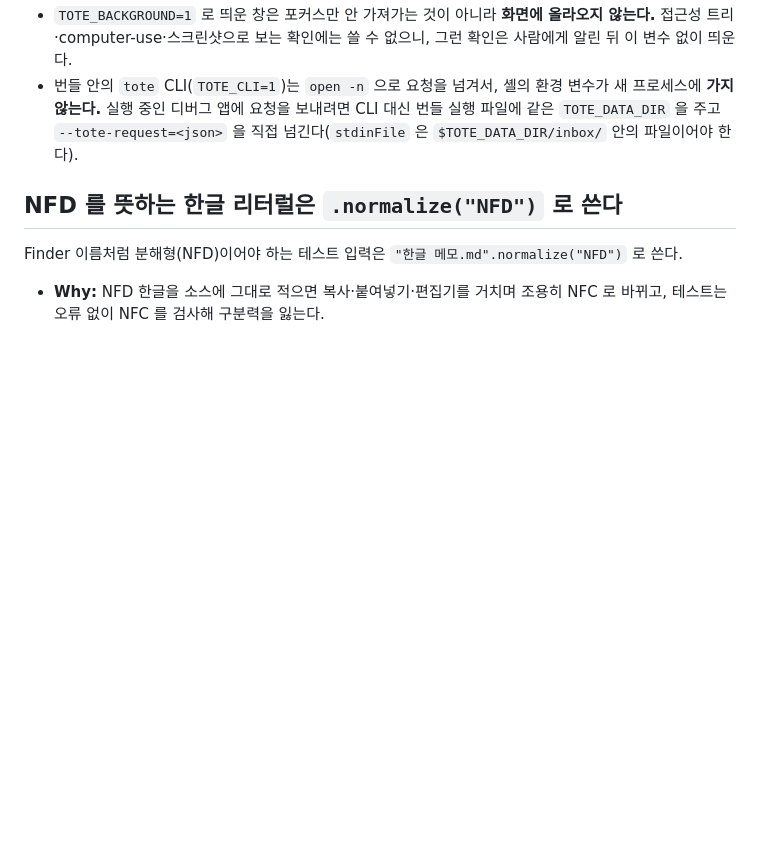
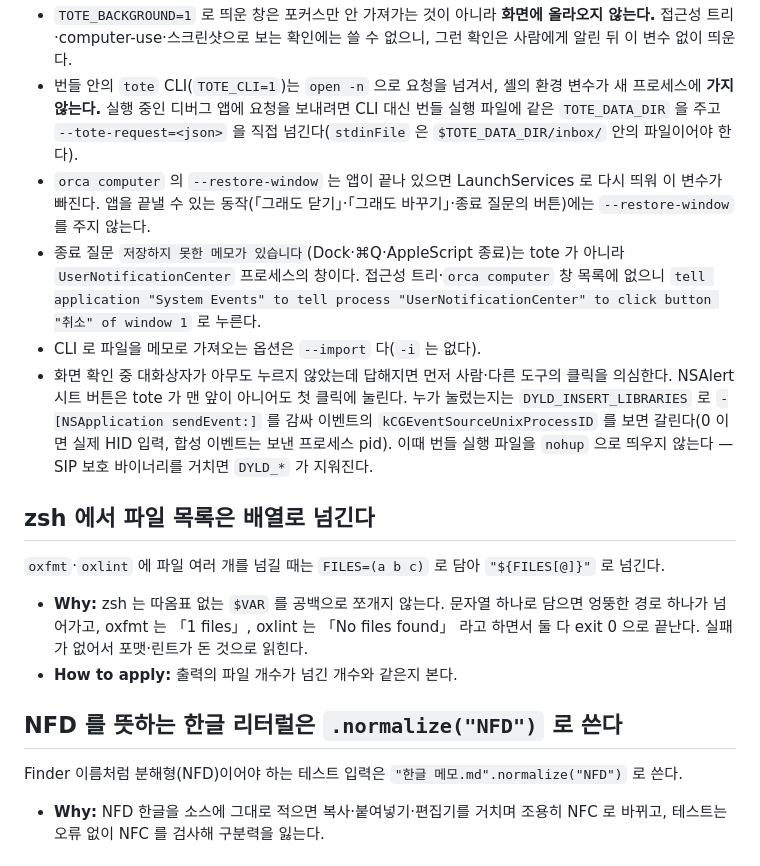
Before and after one commit to jang2162/tote-notes, a Markdown page: docs/guides/development.md, the part around the change. Rendered like a GitHub page; blank space fills up the shorter version.

Commit message:
docs: add the smoke's guideline lines and the zsh file-list rule to the dev guide
Co-Authored-By: Claude Sonnet 5.5 <noreply@anthropic.com>

```diff
--- a/docs/guides/development.md
+++ b/docs/guides/development.md
@@ -17,6 +17,17 @@
 - 생겼으면 안을 확인해 사람에게 알리고, 동의를 받아 지운다.
 - `TOTE_BACKGROUND=1` 로 띄운 창은 포커스만 안 가져가는 것이 아니라 **화면에 올라오지 않는다.** 접근성 트리·computer-use·스크린샷으로 보는 확인에는 쓸 수 없으니, 그런 확인은 사람에게 알린 뒤 이 변수 없이 띄운다.
 - 번들 안의 `tote` CLI(`TOTE_CLI=1`)는 `open -n` 으로 요청을 넘겨서, 셸의 환경 변수가 새 프로세스에 **가지 않는다.** 실행 중인 디버그 앱에 요청을 보내려면 CLI 대신 번들 실행 파일에 같은 `TOTE_DATA_DIR` 을 주고 `--tote-request=<json>` 을 직접 넘긴다(`stdinFile` 은 `$TOTE_DATA_DIR/inbox/` 안의 파일이어야 한다).
+- `orca computer` 의 `--restore-window` 는 앱이 끝나 있으면 LaunchServices 로 다시 띄워 이 변수가 빠진다. 앱을 끝낼 수 있는 동작(「그래도 닫기」·「그래도 바꾸기」·종료 질문의 버튼)에는 `--restore-window` 를 주지 않는다.
+- 종료 질문 `저장하지 못한 메모가 있습니다`(Dock·⌘Q·AppleScript 종료)는 tote 가 아니라 `UserNotificationCenter` 프로세스의 창이다. 접근성 트리·`orca computer` 창 목록에 없으니 `tell application "System Events" to tell process "UserNotificationCenter" to click button "취소" of window 1` 로 누른다.
+- CLI 로 파일을 메모로 가져오는 옵션은 `--import` 다(`-i` 는 없다).
+- 화면 확인 중 대화상자가 아무도 누르지 않았는데 답해지면 먼저 사람·다른 도구의 클릭을 의심한다. NSAlert 시트 버튼은 tote 가 맨 앞이 아니어도 첫 클릭에 눌린다. 누가 눌렀는지는 `DYLD_INSERT_LIBRARIES` 로 `-[NSApplication sendEvent:]` 를 감싸 이벤트의 `kCGEventSourceUnixProcessID` 를 보면 갈린다(0 이면 실제 HID 입력, 합성 이벤트는 보낸 프로세스 pid). 이때 번들 실행 파일을 `nohup` 으로 띄우지 않는다 — SIP 보호 바이너리를 거치면 `DYLD_*` 가 지워진다.
+
+## zsh 에서 파일 목록은 배열로 넘긴다
+
+`oxfmt`·`oxlint` 에 파일 여러 개를 넘길 때는 `FILES=(a b c)` 로 담아 `"${FILES[@]}"` 로 넘긴다.
+
+- **Why:** zsh 는 따옴표 없는 `$VAR` 를 공백으로 쪼개지 않는다. 문자열 하나로 담으면 엉뚱한 경로 하나가 넘어가고, oxfmt 는 「1 files」, oxlint 는 「No files found」 라고 하면서 둘 다 exit 0 으로 끝난다. 실패가 없어서 포맷·린트가 돈 것으로 읽힌다.
+- **How to apply:** 출력의 파일 개수가 넘긴 개수와 같은지 본다.
 
 ## NFD 를 뜻하는 한글 리터럴은 `.normalize("NFD")` 로 쓴다
 
```
